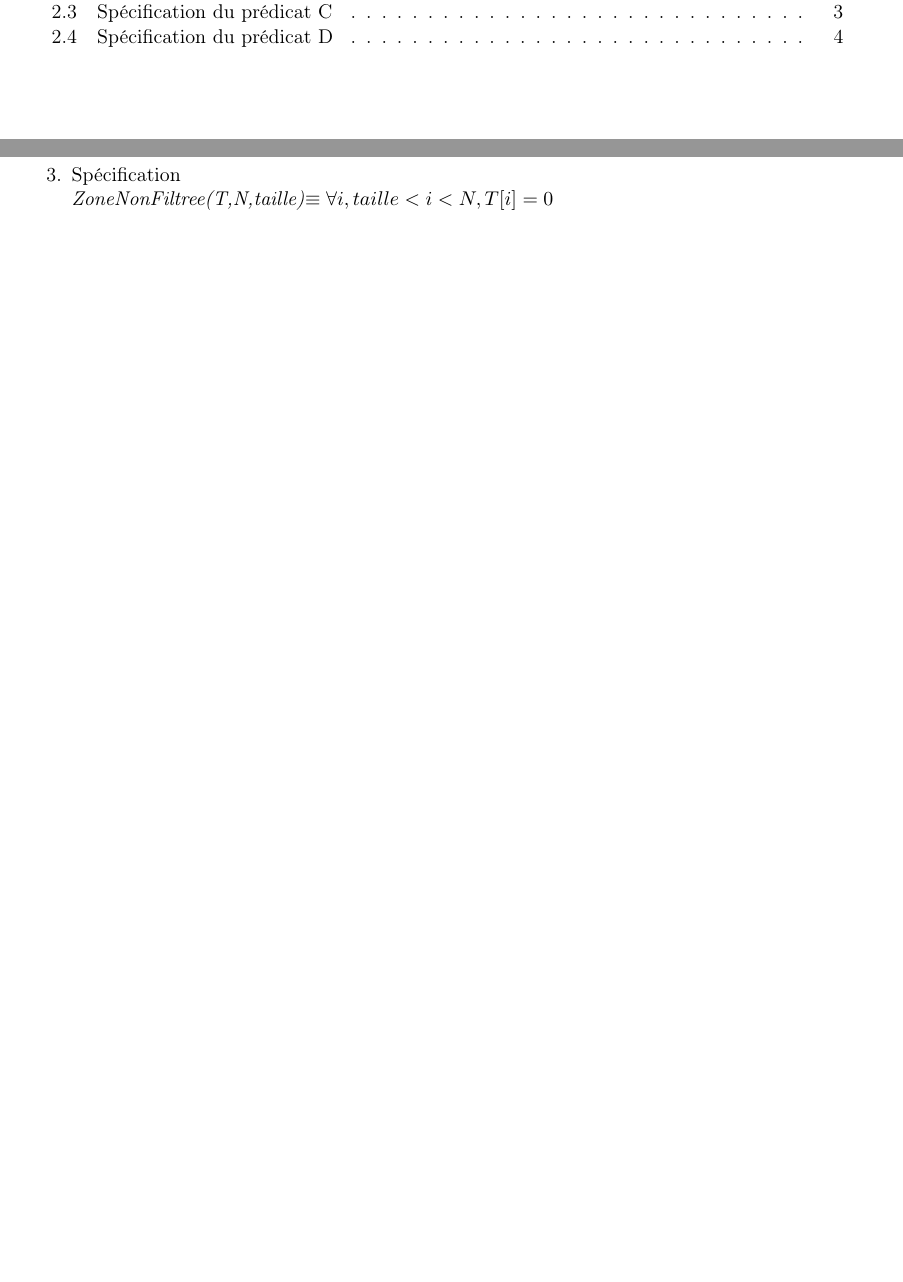
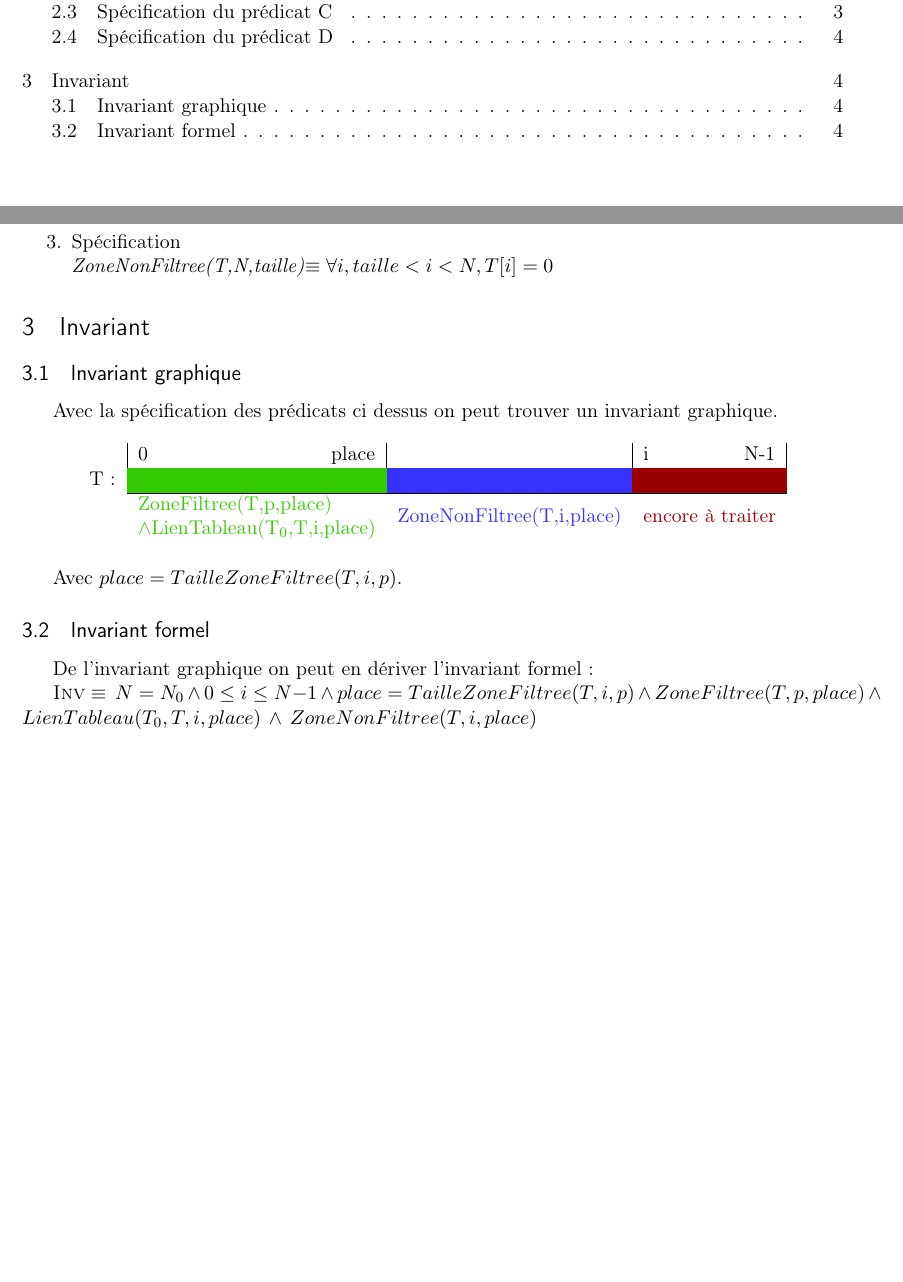
Before and after one commit to Azzagal/Projet10947, a LaTeX document (Rapport/template_rapport.tex): two parts of pages 2 and 4 of 4, joined at a grey line, cut so that both start at the same text, the shorter picture padded with empty space. Compiled offline with pdfLaTeX.

Commit message:
J'ai rajouter l'invariant graphique et formel

```diff
--- a/Rapport/template_rapport.tex
+++ b/Rapport/template_rapport.tex
@@ -188,4 +188,28 @@ Avec la zone {\color[HTML]{3531FF}bleu} qui concerne la zone filtrée du tableau
             \textit{ZoneNonFiltree(T,N,taille)}$\equiv \forall i, taille < i < N, T[i]=0$
     \end{enumerate}
 
+\section{Invariant}
+    \subsection{Invariant graphique}
+
+    Avec la spécification des prédicats ci dessus on peut trouver un invariant graphique.
+    % Please add the following required packages to your document preamble:
+    % \usepackage[table,xcdraw]{xcolor}
+    % If you use beamer only pass "xcolor=table" option, i.e. \documentclass[xcolor=table]{beamer}
+    \begin{table}[!h]
+    \centering
+    \begin{tabular}{llllrlllllllr}
+    \multicolumn{1}{l|}{}   & \multicolumn{3}{l}{0}                                                                & \multicolumn{1}{r|}{place}                      & \multicolumn{6}{l|}{}                                                & i                 & \multicolumn{1}{r|}{N-1}                \\ \cline{2-13}
+    \multicolumn{1}{r|}{T:} & \multicolumn{4}{l}{\cellcolor[HTML]{32CB00}}                                                                                           & \multicolumn{6}{l|}{\cellcolor[HTML]{3531FF}}                        & \multicolumn{2}{l}{\cellcolor[HTML]{9A0000}}                \\ \cline{2-13}
+                            & \multicolumn{4}{l}{{\color[HTML]{32CB00} \begin{tabular}[c]{@{}l@{}}ZoneFiltree(T,p,place) \\ $\wedge$LienTableau(T$_0$,T,i,place)\end{tabular}}} & \multicolumn{6}{l}{{\color[HTML]{3531FF} ZoneNonFiltree(T,i,place)}} & \multicolumn{2}{l}{{\color[HTML]{9A0000} encore à traiter}}
+    \end{tabular}
+    \end{table}
+
+    Avec $place = TailleZoneFiltree(T,i,p)$.
+
+    \subsection{Invariant formel}
+
+    De l'invariant graphique on peut en dériver l'invariant formel:
+
+    $\textsc{Inv} \equiv \, N = N_0 \, \wedge \, 0 \leq i \leq N-1 \, \wedge  \,place = TailleZoneFiltree(T,i,p) \, \wedge \, ZoneFiltree(T,p,place) \, \wedge \, LienTableau(T_0,T,i,place) \, \wedge \, ZoneNon Filtree(T,i,place)$
+
 \end{document}
```
